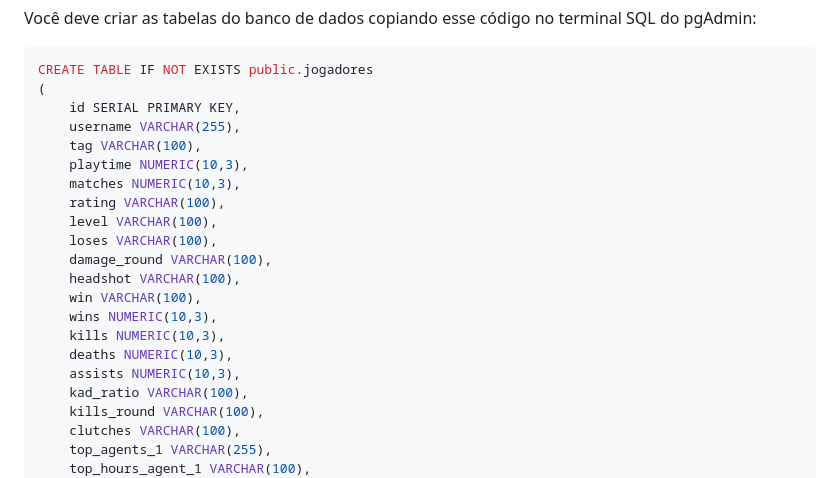
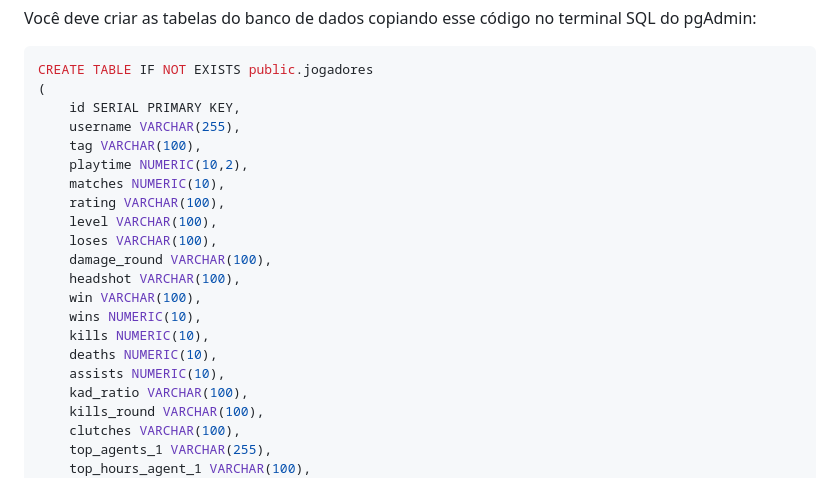
Before and after one commit to Alexxmfs/Dashboard_Valorant, a Markdown page: README.md, the part around the change. Drawn GitHub-style.

Commit message:
alterando script de criacao da tabela jogadores

```diff
--- a/README.md
+++ b/README.md
@@ -35,18 +35,18 @@ CREATE TABLE IF NOT EXISTS public.jogadores
     id SERIAL PRIMARY KEY,
     username VARCHAR(255),
     tag VARCHAR(100),
-    playtime NUMERIC(10,3),
-    matches NUMERIC(10,3),
+    playtime NUMERIC(10,2),
+    matches NUMERIC(10),
     rating VARCHAR(100),
     level VARCHAR(100),
     loses VARCHAR(100),
     damage_round VARCHAR(100),
     headshot VARCHAR(100),
     win VARCHAR(100),
-    wins NUMERIC(10,3),
-    kills NUMERIC(10,3),
-    deaths NUMERIC(10,3),
-    assists NUMERIC(10,3),
+    wins NUMERIC(10),
+    kills NUMERIC(10),
+    deaths NUMERIC(10),
+    assists NUMERIC(10),
     kad_ratio VARCHAR(100),
     kills_round VARCHAR(100),
     clutches VARCHAR(100),
```
